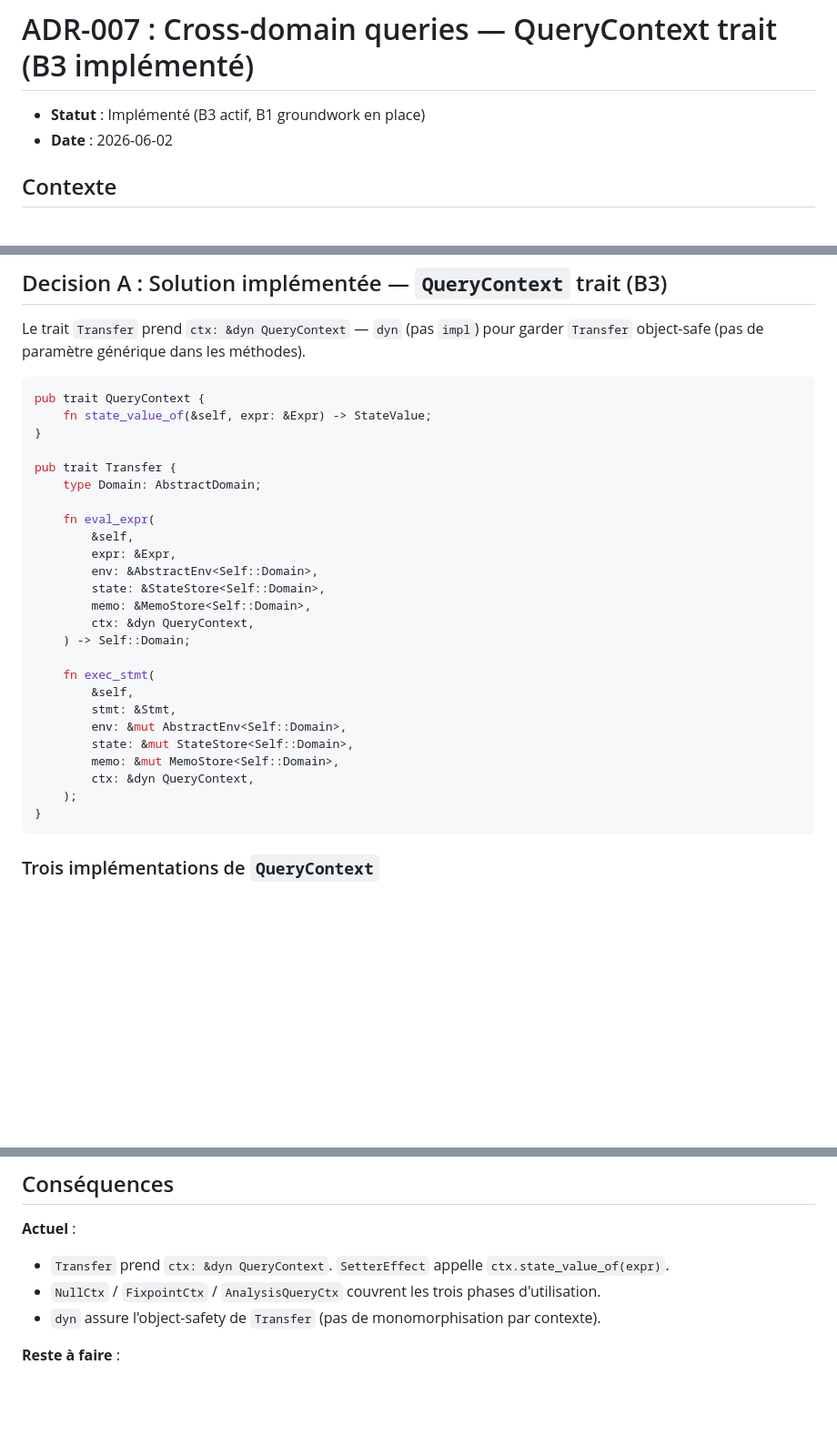
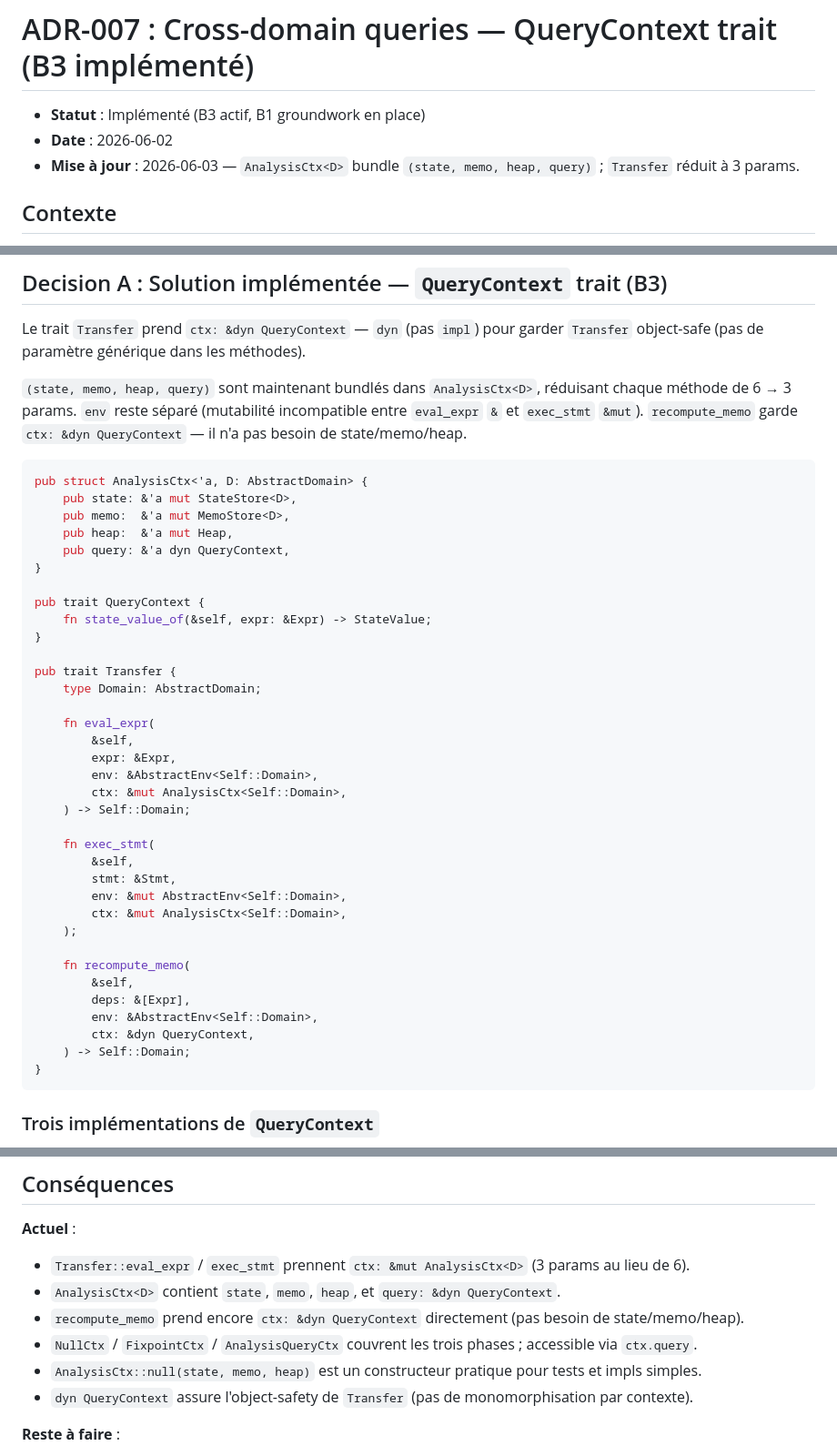
Before and after one commit to rboudrouss/reactant-analyzer, a Markdown page: docs/adr/ADR-007-cross-domain-queries.md, 3 parts joined by grey strips. Shown at 91% size. Drawn GitHub-style; blank space fills up the shorter version.

Commit message:
docs: update AnalysisCtx

````diff
--- a/docs/adr/ADR-007-cross-domain-queries.md
+++ b/docs/adr/ADR-007-cross-domain-queries.md
@@ -2,6 +2,7 @@
 
 - **Statut** : Implémenté (B3 actif, B1 groundwork en place)
 - **Date** : 2026-06-02
+- **Mise à jour** : 2026-06-03 — `AnalysisCtx<D>` bundle `(state, memo, heap, query)` ; `Transfer` réduit à 3 params.
 
 ## Contexte
 
@@ -33,7 +34,16 @@ Le type de retour est polymorphe (`'r`) et statiquement sûr grâce aux GADTs OC
 
 Le trait `Transfer` prend `ctx: &dyn QueryContext` — `dyn` (pas `impl`) pour garder `Transfer` object-safe (pas de paramètre générique dans les méthodes).
 
+`(state, memo, heap, query)` sont maintenant bundlés dans `AnalysisCtx<D>`, réduisant chaque méthode de 6 → 3 params. `env` reste séparé (mutabilité incompatible entre `eval_expr` `&` et `exec_stmt` `&mut`). `recompute_memo` garde `ctx: &dyn QueryContext` — il n'a pas besoin de state/memo/heap.
+
 ```rust
+pub struct AnalysisCtx<'a, D: AbstractDomain> {
+    pub state: &'a mut StateStore<D>,
+    pub memo:  &'a mut MemoStore<D>,
+    pub heap:  &'a mut Heap,
+    pub query: &'a dyn QueryContext,
+}
+
 pub trait QueryContext {
     fn state_value_of(&self, expr: &Expr) -> StateValue;
 }
@@ -45,19 +55,22 @@ pub trait Transfer {
         &self,
         expr: &Expr,
         env: &AbstractEnv<Self::Domain>,
-        state: &StateStore<Self::Domain>,
-        memo: &MemoStore<Self::Domain>,
-        ctx: &dyn QueryContext,
+        ctx: &mut AnalysisCtx<Self::Domain>,
     ) -> Self::Domain;
 
     fn exec_stmt(
         &self,
         stmt: &Stmt,
         env: &mut AbstractEnv<Self::Domain>,
-        state: &mut StateStore<Self::Domain>,
-        memo: &mut MemoStore<Self::Domain>,
+        ctx: &mut AnalysisCtx<Self::Domain>,
+    );
+
+    fn recompute_memo(
+        &self,
+        deps: &[Expr],
+        env: &AbstractEnv<Self::Domain>,
         ctx: &dyn QueryContext,
-    );
+    ) -> Self::Domain;
 }
 ```
 
@@ -142,9 +155,12 @@ Le groundwork existe déjà : `DomainQuery` et `Queryable<Q>` sont définis dans
 ## Conséquences
 
 **Actuel** :
-- `Transfer` prend `ctx: &dyn QueryContext`. `SetterEffect` appelle `ctx.state_value_of(expr)`.
-- `NullCtx` / `FixpointCtx` / `AnalysisQueryCtx` couvrent les trois phases d'utilisation.
-- `dyn` assure l'object-safety de `Transfer` (pas de monomorphisation par contexte).
+- `Transfer::eval_expr` / `exec_stmt` prennent `ctx: &mut AnalysisCtx<D>` (3 params au lieu de 6).
+- `AnalysisCtx<D>` contient `state`, `memo`, `heap`, et `query: &dyn QueryContext`.
+- `recompute_memo` prend encore `ctx: &dyn QueryContext` directement (pas besoin de state/memo/heap).
+- `NullCtx` / `FixpointCtx` / `AnalysisQueryCtx` couvrent les trois phases ; accessible via `ctx.query`.
+- `AnalysisCtx::null(state, memo, heap)` est un constructeur pratique pour tests et impls simples.
+- `dyn QueryContext` assure l'object-safety de `Transfer` (pas de monomorphisation par contexte).
 
 **Reste à faire** :
 - Définir des types de query concrets (`StabilityOf`, etc.) pour les requêtes cross-domaine au-delà de `state_value_of`.
````
Also changed, not shown: docs/TODO.md (+0 -4 lines).
